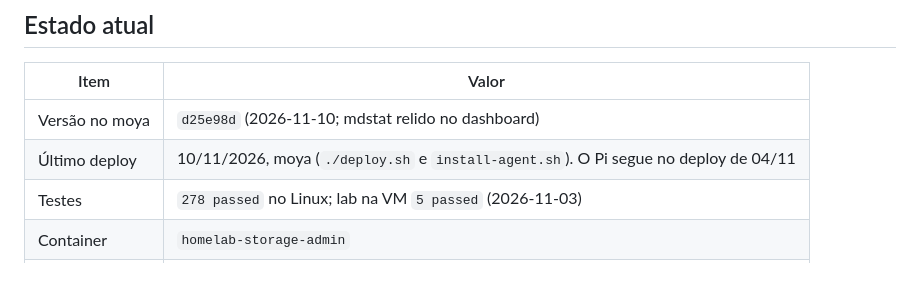
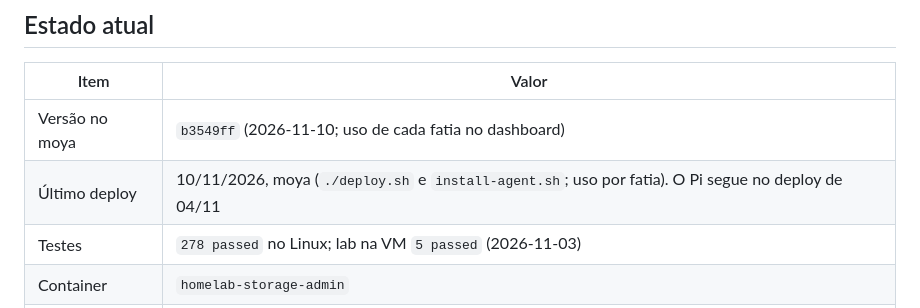
Before and after one commit to ConradoAlmeida/homelab-storage-admin, a Markdown page: docs/CONTEXTO.md, the part around the change. GitHub-like rendering; blank space fills up the shorter version.

Commit message:
docs(contexto): registrar o uso por fatia no moya
Co-authored-by: Cursor <cursoragent@cursor.com>

```diff
--- a/docs/CONTEXTO.md
+++ b/docs/CONTEXTO.md
@@ -8,8 +8,8 @@ Histórico da sessão de 27-29/10: [SESSAO-2026-10-29.md](SESSAO-2026-10-29.md).
 
 | Item | Valor |
 |---|---|
-| Versão no moya | `d25e98d` (2026-11-10; mdstat relido no dashboard) |
-| Último deploy | 10/11/2026, moya (`./deploy.sh` e `install-agent.sh`). O Pi segue no deploy de 04/11 |
+| Versão no moya | `b3549ff` (2026-11-10; uso de cada fatia no dashboard) |
+| Último deploy | 10/11/2026, moya (`./deploy.sh` e `install-agent.sh`; uso por fatia). O Pi segue no deploy de 04/11 |
 | Testes | `278 passed` no Linux; lab na VM `5 passed` (2026-11-03) |
 | Container | `homelab-storage-admin` |
 | Pi | `/opt/stacks/homelab-storage-admin`, `192.168.0.150:8060` |
```
